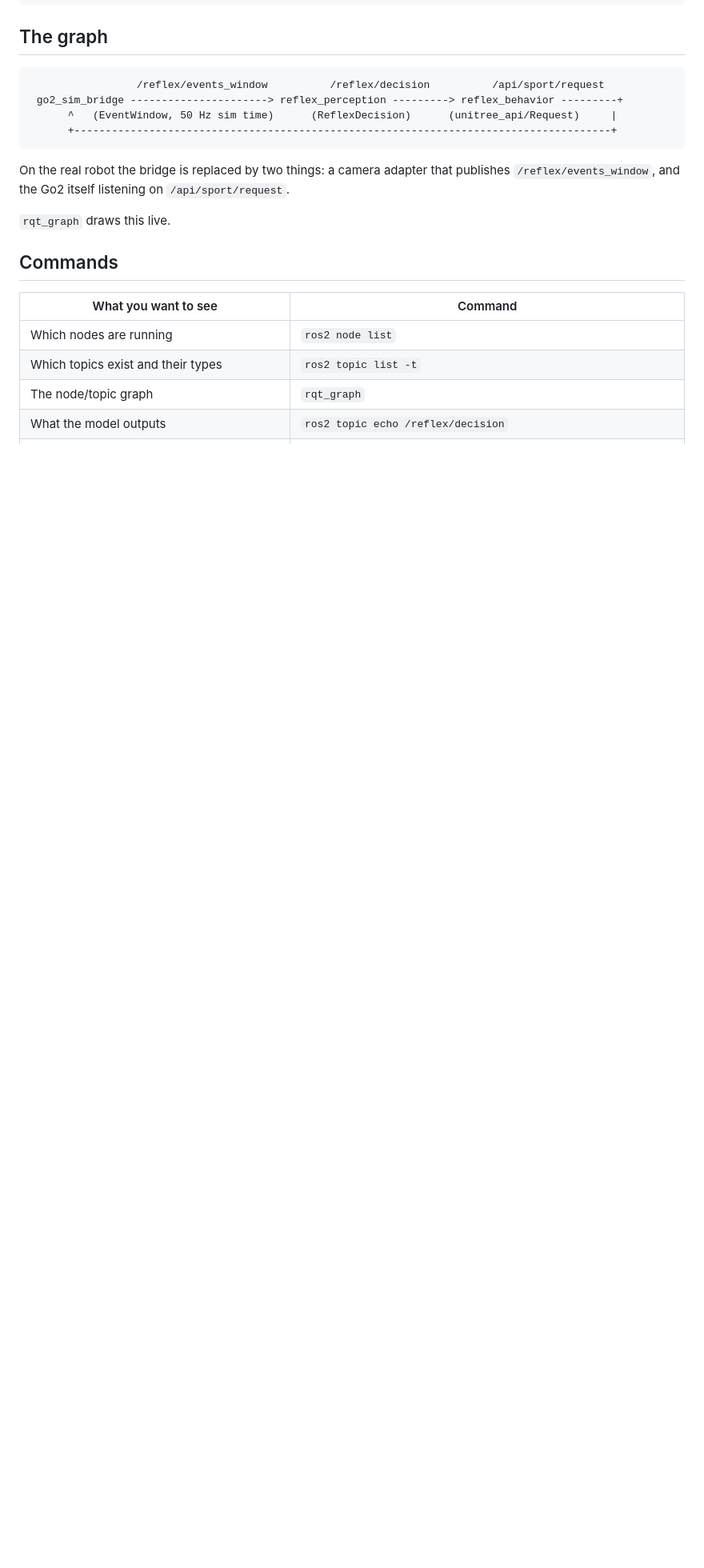
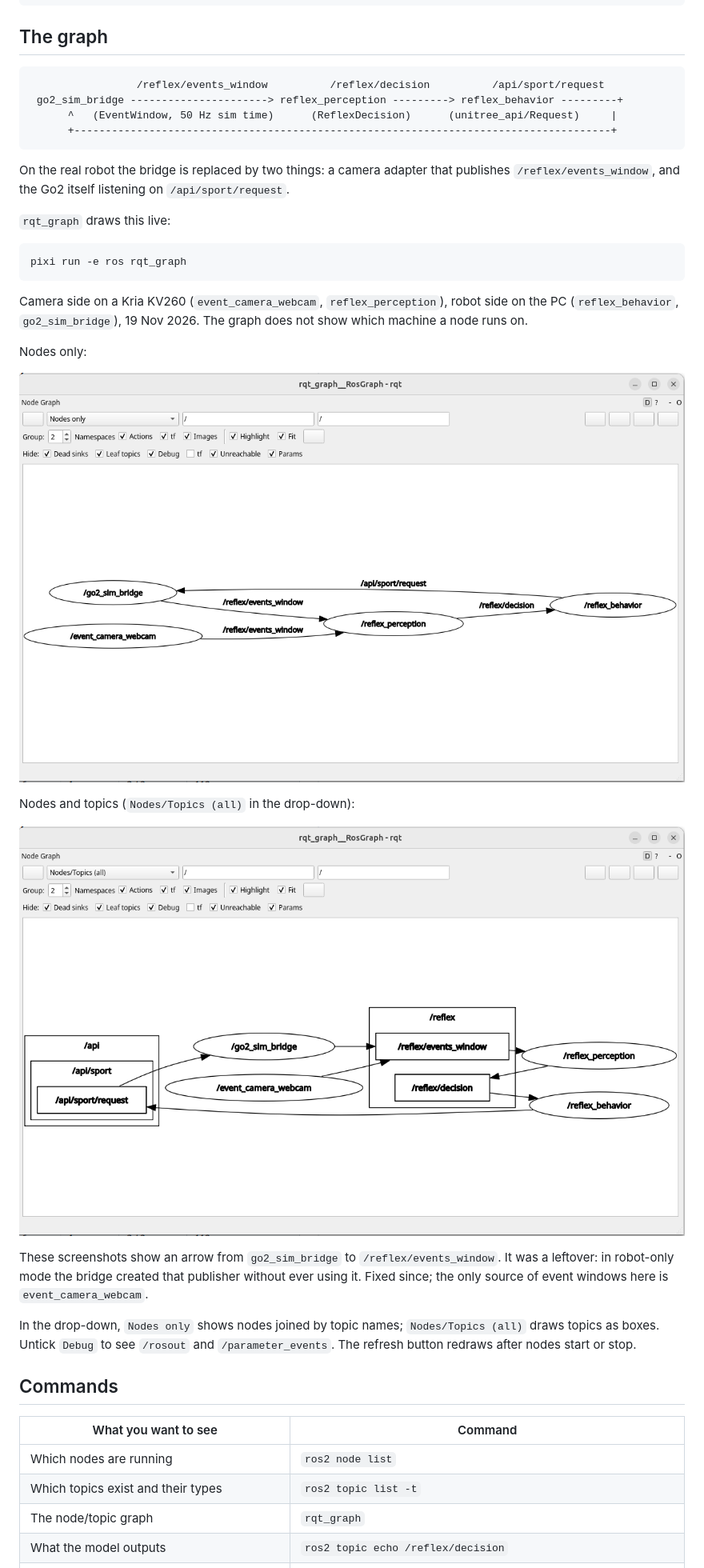
Before and after one commit to jlamperez/hacklab2-durance-go2, a Markdown page: docs/inspecting-ros.md, the part around the change. Shown at 80% size. Drawn GitHub-style; pictures changed too: docs/img/rqt_graph_nodes.png (added), docs/img/rqt_graph_topics.png (added); blank space fills up the shorter version.

````diff
--- a/docs/inspecting-ros.md
+++ b/docs/inspecting-ros.md
@@ -26,7 +26,31 @@ pixi run -e ros ros-shell      # a shell with ROS 2 and this workspace ready
 On the real robot the bridge is replaced by two things: a camera adapter that publishes
 `/reflex/events_window`, and the Go2 itself listening on `/api/sport/request`.
 
-`rqt_graph` draws this live.
+`rqt_graph` draws this live:
+
+```bash
+pixi run -e ros rqt_graph
+```
+
+Camera side on a Kria KV260 (`event_camera_webcam`, `reflex_perception`), robot side on
+the PC (`reflex_behavior`, `go2_sim_bridge`), 19 Nov 2026. The graph does not show which
+machine a node runs on.
+
+Nodes only:
+
+![rqt_graph, nodes only](img/rqt_graph_nodes.png)
+
+Nodes and topics (`Nodes/Topics (all)` in the drop-down):
+
+![rqt_graph, nodes and topics](img/rqt_graph_topics.png)
+
+These screenshots show an arrow from `go2_sim_bridge` to `/reflex/events_window`. It was
+a leftover: in robot-only mode the bridge created that publisher without ever using it.
+Fixed since; the only source of event windows here is `event_camera_webcam`.
+
+In the drop-down, `Nodes only` shows nodes joined by topic names; `Nodes/Topics (all)`
+draws topics as boxes. Untick `Debug` to see `/rosout` and `/parameter_events`. The
+refresh button redraws after nodes start or stop.
 
 ## Commands
 
````
Also changed, not shown: README.md (+5 -0 lines), 1 other file.
